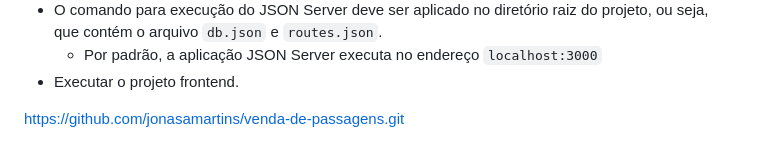
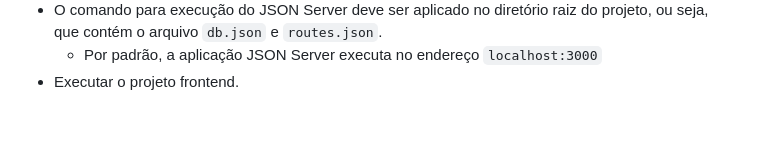
Before and after one commit to jonasamartins/venda-de-passagens, a Markdown page: README.md, the part around the change. Drawn GitHub-style; blank space fills up the shorter version.

Commit message:
remove clone link

```diff
--- a/README.md
+++ b/README.md
@@ -62,5 +62,3 @@ https://jonasamartins/venda-de-passagens/
 - O comando para execução do JSON Server deve ser aplicado no diretório raiz do projeto, ou seja, que contém o arquivo `db.json` e `routes.json`.
   - Por padrão, a aplicação JSON Server executa no endereço `localhost:3000`
 - Executar o projeto frontend.
-
-https://github.com/jonasamartins/venda-de-passagens.git
```
